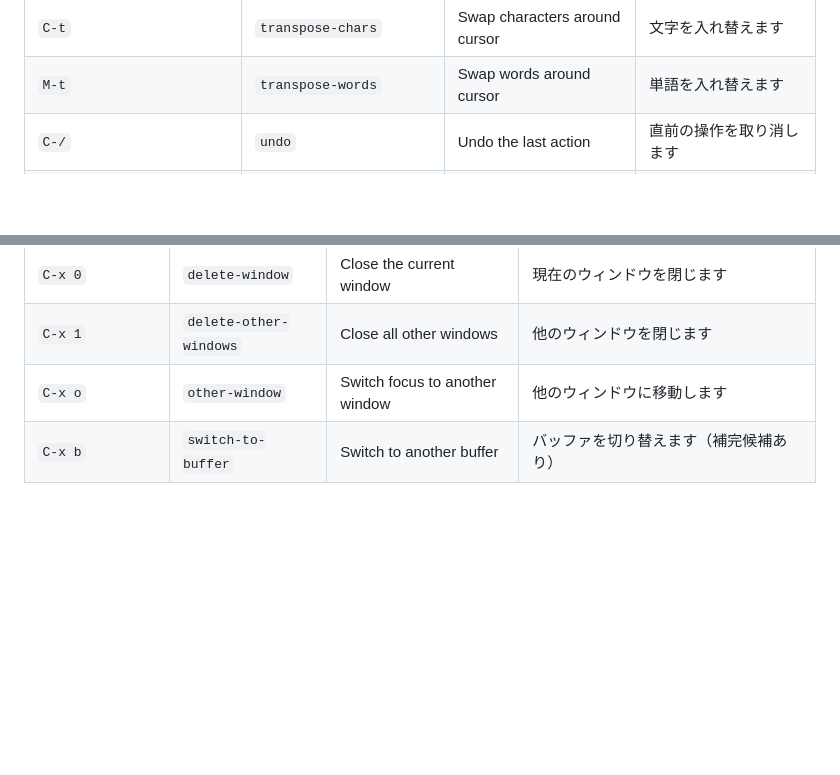
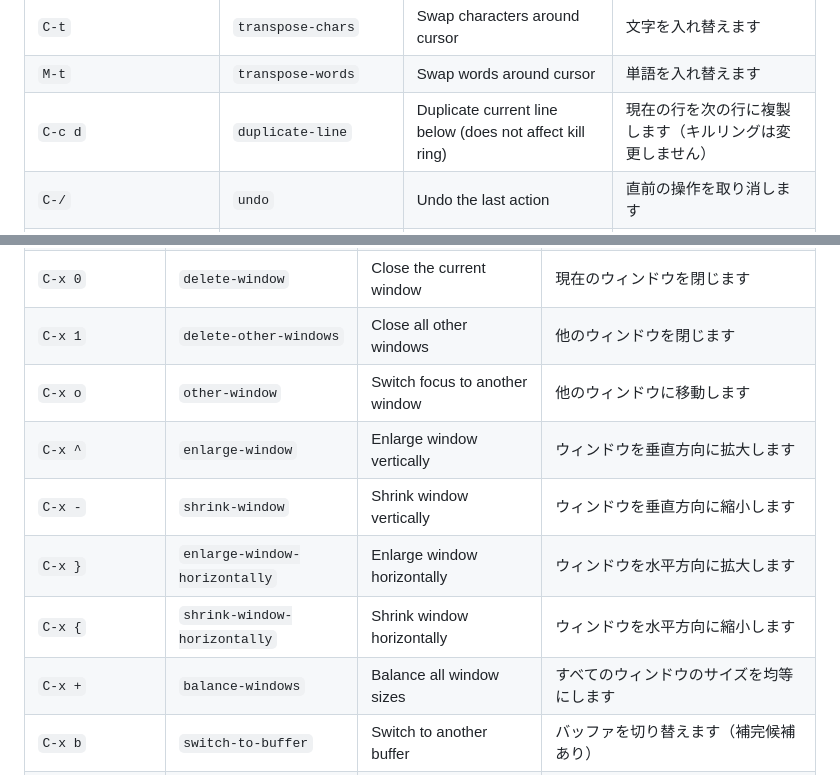
Before and after one commit to kurouna/elecxzy, a Markdown page: COMMANDLIST.md, 2 parts joined by grey strips. GitHub-like rendering; blank space fills up the shorter version.

```diff
--- a/COMMANDLIST.md
+++ b/COMMANDLIST.md
@@ -62,6 +62,7 @@ This guide covers the key commands for **elecxzy** by category. To run most of t
 | `C-j` | `newline-and-indent` | Newline and indent | 改行してインデントを維持します |
 | `C-t` | `transpose-chars` | Swap characters around cursor | 文字を入れ替えます |
 | `M-t` | `transpose-words` | Swap words around cursor | 単語を入れ替えます |
+| `C-c d` | `duplicate-line` | Duplicate current line below (does not affect kill ring) | 現在の行を次の行に複製します（キルリングは変更しません） |
 | `C-/` | `undo` | Undo the last action | 直前の操作を取り消します |
 | `C-SPC` | `set-mark-command` | Set mark at current position | 現在位置にマークをセットします |
 | `C-x C-x` | `exchange-point-and-mark` | Swap cursor and mark positions | カーソルとマークの位置を入れ替えます |
@@ -86,6 +87,11 @@ This guide covers the key commands for **elecxzy** by category. To run most of t
 | `C-x 0` | `delete-window` | Close the current window | 現在のウィンドウを閉じます |
 | `C-x 1` | `delete-other-windows` | Close all other windows | 他のウィンドウを閉じます |
 | `C-x o` | `other-window` | Switch focus to another window | 他のウィンドウに移動します |
+| `C-x ^` | `enlarge-window` | Enlarge window vertically | ウィンドウを垂直方向に拡大します |
+| `C-x -` | `shrink-window` | Shrink window vertically | ウィンドウを垂直方向に縮小します |
+| `C-x }` | `enlarge-window-horizontally` | Enlarge window horizontally | ウィンドウを水平方向に拡大します |
+| `C-x {` | `shrink-window-horizontally` | Shrink window horizontally | ウィンドウを水平方向に縮小します |
+| `C-x +` | `balance-windows` | Balance all window sizes | すべてのウィンドウのサイズを均等にします |
 | `C-x b` | `switch-to-buffer` | Switch to another buffer | バッファを切り替えます（補完候補あり） |
 | `C-x C-b` | `list-buffers` | Show a list of all open buffers | バッファ一覧を表示します |
 | `C-x k` | `kill-buffer` | Close the current buffer | バッファを閉じます |
```
Also changed, not shown: README.md (+4 -4 lines).
